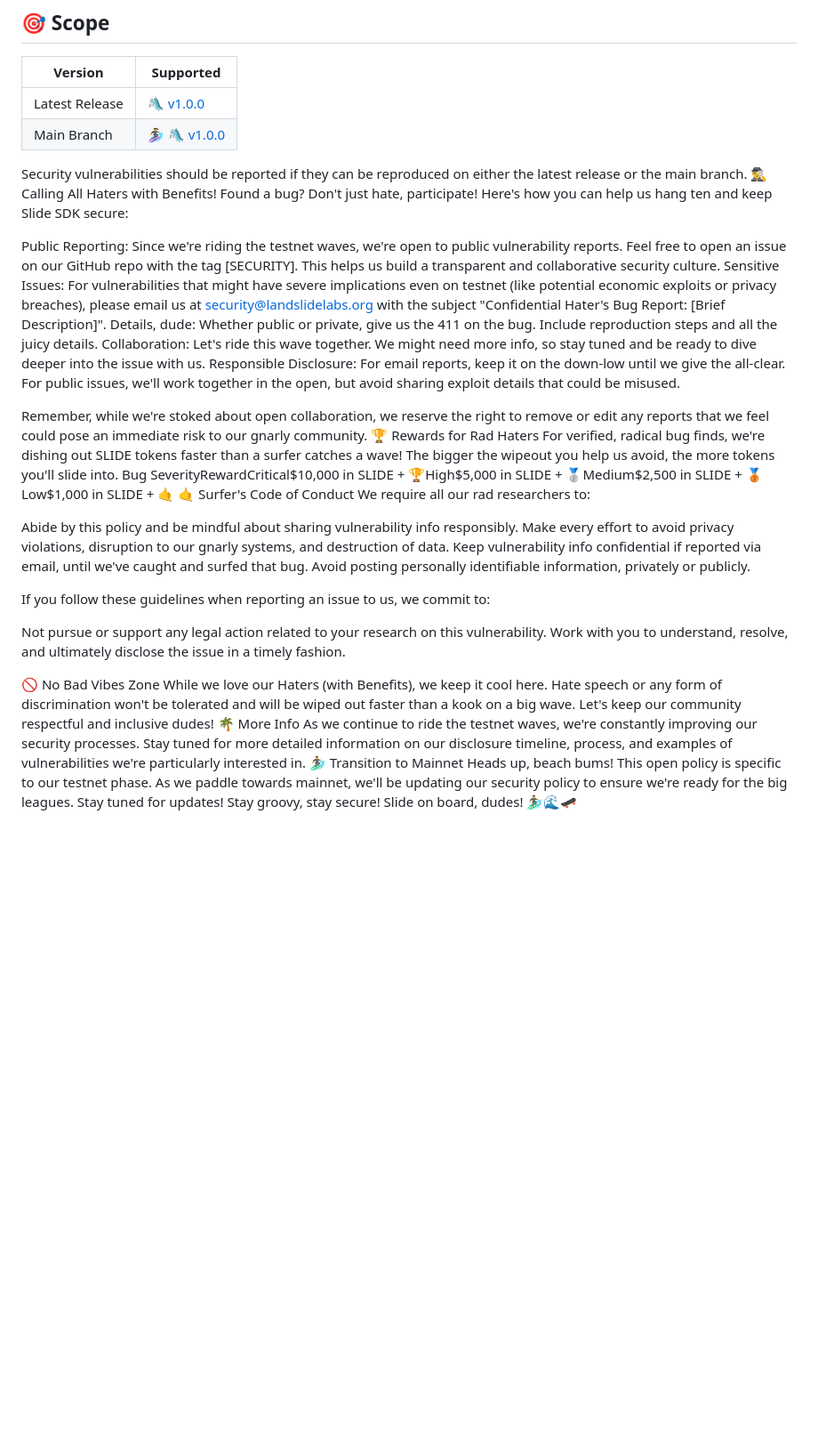
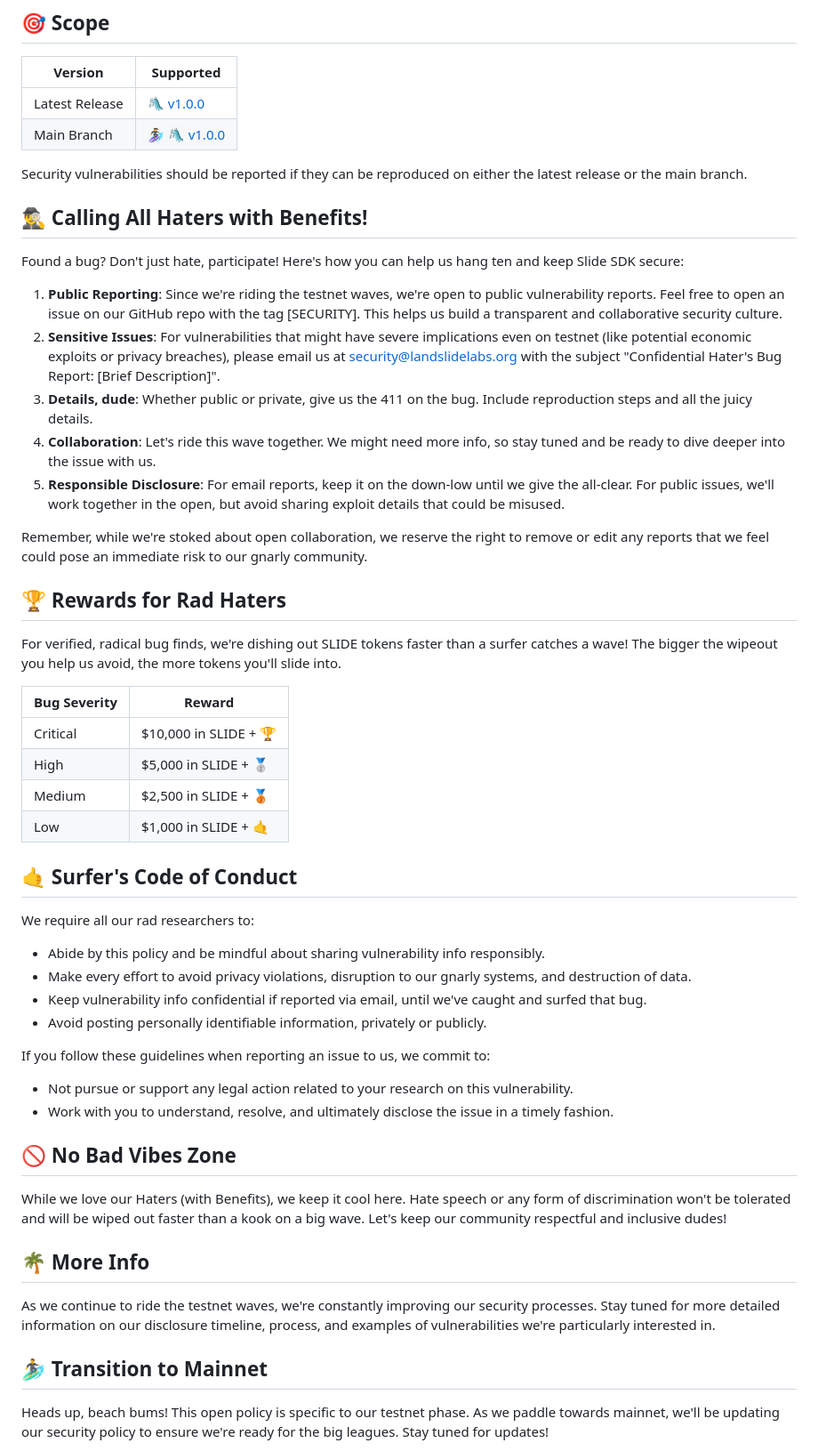
Before and after one commit to LandslideNetwork/slide-sdk, a Markdown page: SECURITY.md, the part around the change. Shown: that part at 89% size. Drawn GitHub-style; blank space fills up the shorter version.

```diff
--- a/SECURITY.md
+++ b/SECURITY.md
@@ -13,36 +13,54 @@ The SLIDE SDK has been audited by Oak Security. You can view the full audit repo
 | Main Branch    | 🏄‍♀️ 🛝 [v1.0.0](https://github.com/LandslideNetwork/slide-sdk/releases/tag/v1.0.0)   |
 
 Security vulnerabilities should be reported if they can be reproduced on either the latest release or the main branch.
-🕵️‍♂️ Calling All Haters with Benefits!
+
+## 🕵️‍♂️ Calling All Haters with Benefits!
+
 Found a bug? Don't just hate, participate! Here's how you can help us hang ten and keep Slide SDK secure:
 
-Public Reporting: Since we're riding the testnet waves, we're open to public vulnerability reports. Feel free to open an issue on our GitHub repo with the tag [SECURITY]. This helps us build a transparent and collaborative security culture.
-Sensitive Issues: For vulnerabilities that might have severe implications even on testnet (like potential economic exploits or privacy breaches), please email us at security@landslidelabs.org with the subject "Confidential Hater's Bug Report: [Brief Description]".
-Details, dude: Whether public or private, give us the 411 on the bug. Include reproduction steps and all the juicy details.
-Collaboration: Let's ride this wave together. We might need more info, so stay tuned and be ready to dive deeper into the issue with us.
-Responsible Disclosure: For email reports, keep it on the down-low until we give the all-clear. For public issues, we'll work together in the open, but avoid sharing exploit details that could be misused.
+1. **Public Reporting**: Since we're riding the testnet waves, we're open to public vulnerability reports. Feel free to open an issue on our GitHub repo with the tag [SECURITY]. This helps us build a transparent and collaborative security culture.
+2. **Sensitive Issues**: For vulnerabilities that might have severe implications even on testnet (like potential economic exploits or privacy breaches), please email us at security@landslidelabs.org with the subject "Confidential Hater's Bug Report: [Brief Description]".
+3. **Details, dude**: Whether public or private, give us the 411 on the bug. Include reproduction steps and all the juicy details.
+4. **Collaboration**: Let's ride this wave together. We might need more info, so stay tuned and be ready to dive deeper into the issue with us.
+5. **Responsible Disclosure**: For email reports, keep it on the down-low until we give the all-clear. For public issues, we'll work together in the open, but avoid sharing exploit details that could be misused.
 
 Remember, while we're stoked about open collaboration, we reserve the right to remove or edit any reports that we feel could pose an immediate risk to our gnarly community.
-🏆 Rewards for Rad Haters
+
+## 🏆 Rewards for Rad Haters
+
 For verified, radical bug finds, we're dishing out SLIDE tokens faster than a surfer catches a wave! The bigger the wipeout you help us avoid, the more tokens you'll slide into.
-Bug SeverityRewardCritical$10,000 in SLIDE + 🏆High$5,000 in SLIDE + 🥈Medium$2,500 in SLIDE + 🥉Low$1,000 in SLIDE + 🤙
-🤙 Surfer's Code of Conduct
+
+| Bug Severity | Reward                     |
+|--------------|----------------------------|
+| Critical     | $10,000 in SLIDE + 🏆       |
+| High         | $5,000 in SLIDE + 🥈        |
+| Medium       | $2,500 in SLIDE + 🥉        |
+| Low          | $1,000 in SLIDE + 🤙        |
+
+## 🤙 Surfer's Code of Conduct
+
 We require all our rad researchers to:
 
-Abide by this policy and be mindful about sharing vulnerability info responsibly.
-Make every effort to avoid privacy violations, disruption to our gnarly systems, and destruction of data.
-Keep vulnerability info confidential if reported via email, until we've caught and surfed that bug.
-Avoid posting personally identifiable information, privately or publicly.
+- Abide by this policy and be mindful about sharing vulnerability info responsibly.
+- Make every effort to avoid privacy violations, disruption to our gnarly systems, and destruction of data.
+- Keep vulnerability info confidential if reported via email, until we've caught and surfed that bug.
+- Avoid posting personally identifiable information, privately or publicly.
 
 If you follow these guidelines when reporting an issue to us, we commit to:
 
-Not pursue or support any legal action related to your research on this vulnerability.
-Work with you to understand, resolve, and ultimately disclose the issue in a timely fashion.
+- Not pursue or support any legal action related to your research on this vulnerability.
+- Work with you to understand, resolve, and ultimately disclose the issue in a timely fashion.
 
-🚫 No Bad Vibes Zone
+## 🚫 No Bad Vibes Zone
+
 While we love our Haters (with Benefits), we keep it cool here. Hate speech or any form of discrimination won't be tolerated and will be wiped out faster than a kook on a big wave. Let's keep our community respectful and inclusive dudes!
-🌴 More Info
+
+## 🌴 More Info
+
 As we continue to ride the testnet waves, we're constantly improving our security processes. Stay tuned for more detailed information on our disclosure timeline, process, and examples of vulnerabilities we're particularly interested in.
-🏄‍♂️ Transition to Mainnet
+
+## 🏄‍♂️ Transition to Mainnet
+
 Heads up, beach bums! This open policy is specific to our testnet phase. As we paddle towards mainnet, we'll be updating our security policy to ensure we're ready for the big leagues. Stay tuned for updates!
+
 Stay groovy, stay secure! Slide on board, dudes! 🏄‍♂️🌊🛹
```
